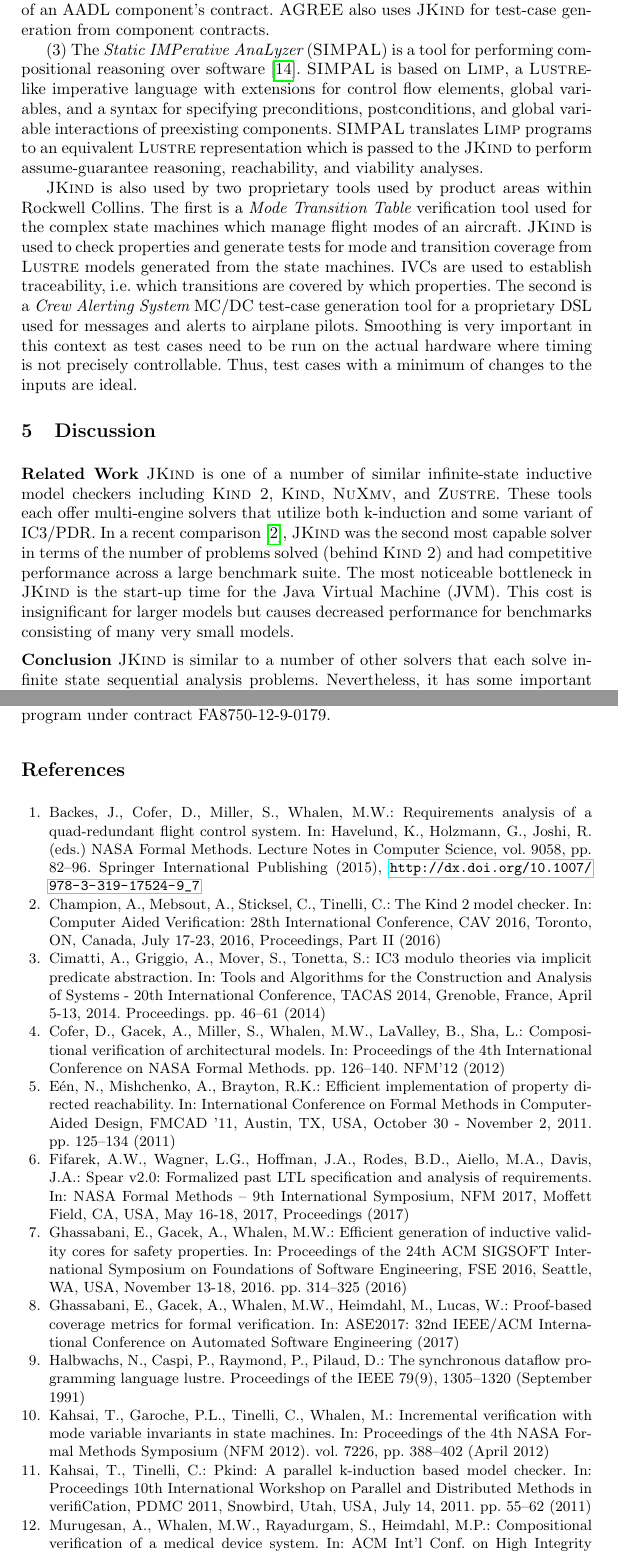
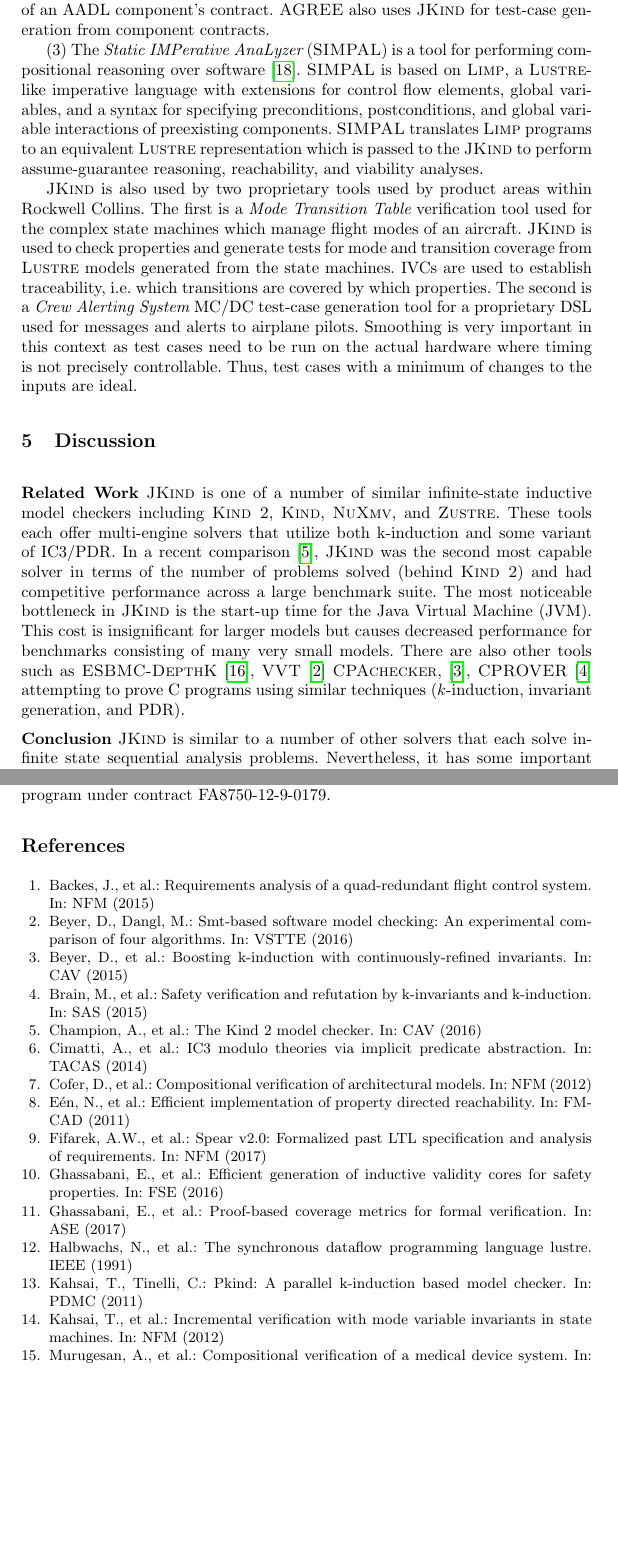
Before and after one commit to agacek/jkind-paper, a LaTeX paper (main.tex, which reads main.bib): two parts of pages 4 and 5 of 6 before the commit and two parts of pages 4 and 5 of 5 after it, joined at a grey line, cut so that both start at the same text, the shorter picture padded with empty space. Compiled offline with pdfLaTeX.

Commit message:
fixing citations and add to related work
please edit the related work as you wish :)

```diff
--- a/main.bib
+++ b/main.bib
@@ -3,17 +3,12 @@
   title={{SIMPAL}: A Compositional Reasoning Framework for Imperative Programs},
-  booktitle={Proceedings of the 24th {ACM} {SIGSOFT} International {SPIN}
-                  Symposium on Model Checking of Software},
+  booktitle={{SPIN}},
   year=2017,
 }
 
 @inproceedings{fifarek2017nfm,
-  author = {Aaron W. Fifarek and Lucas G. Wagner and Jonathan A. Hoffman and
-                  Benjamin D. Rodes and M. Anthony Aiello and Jennifer A.
-                  Davis},
+  author = {Aaron W. Fifarek and others},
   title = {SpeAR v2.0: Formalized Past {LTL} Specification and Analysis of Requirements},
-  booktitle = {{NASA} Formal Methods -- 9th International Symposium, {NFM}
-                  2017, Moffett Field, {CA}, {USA}, May 16-18, 2017,
-                  Proceedings},
+  booktitle = {{NFM}},
   year = {2017},
 }
 
@@ -26,11 +19,4 @@
- volume={9058},
- series={Lecture Notes in Computer Science},
- editor={Havelund, Klaus and Holzmann, Gerard and Joshi, Rajeev},
- doi={10.1007/978-3-319-17524-9_7},
- url={http://dx.doi.org/10.1007/978-3-319-17524-9_7},
- publisher={Springer International Publishing},
- pages={82-96},
- language={English}
+ booktitle={{NFM}}
 }
 
 @inproceedings{hilt2013,
@@ -38,28 +24,19 @@
   title     = {Compositional Verification of a Medical Device System},
-  booktitle = {ACM Int'l Conf. on High Integrity Language Technology (HILT) 2013},
-  year      = {2013},
-  month     = {November},
-  publisher = {ACM}
+  booktitle = {{HILT}},
+  year      = {2013}
 }
 
 @inproceedings{champion2016cav,
-  author="Champion, Adrien and Mebsout, Alain and Sticksel, Christoph and
-                  Tinelli, Cesare",
-  title="The {Kind} 2 Model Checker",
-  booktitle="Computer Aided Verification: 28th International Conference, CAV
-                  2016, Toronto, ON, Canada, July 17-23, 2016, Proceedings,
-                  Part II",
-  year="2016"
+  author={Champion, Adrien and others},
+  title={The {Kind} 2 Model Checker},
+  booktitle={{CAV}},
+  year={2016}
 }
 
 @ARTICLE{halbwachs1991ieee,
-   AUTHOR={N. Halbwachs and P. Caspi and P. Raymond and D. Pilaud},
+   AUTHOR={N. Halbwachs and others},
    TITLE={The synchronous dataflow programming language Lustre},
-   JOURNAL={Proceedings of the IEEE},
-   VOLUME={79},
-   NUMBER={9},
-   PAGES={1305-1320},
-   MONTH={September},
+   JOURNAL={{IEEE}},
    YEAR={1991}
 }
 
@@ -67,11 +44,8 @@
   author    = {Temesghen Kahsai and
                Cesare Tinelli},
   title     = {PKind: {A} parallel k-induction based model checker},
-  booktitle = {Proceedings 10th International Workshop on Parallel and Distributed
-               Methods in verifiCation, {PDMC} 2011, Snowbird, Utah, USA, July 14,
-               2011.},
-  pages     = {55--62},
-  year      = {2011},
+  booktitle = {{PDMC}},
+  year      = {2011}
 }
 
 @inproceedings{kahsai2011nfm,
@@ -85 +55,0 @@
-  year      = {2011},
@@ -90,21 +62,13 @@
  title = {Incremental Verification with Mode Variable Invariants in State Machines},
- booktitle = {Proceedings of the 4th  NASA Formal Methods Symposium (NFM 2012)},
- volume = {7226},
- location = {Norfolk, VA, USA},
- pages = {388--402},
- month = {April},
+ booktitle = {NFM},
  year = {2012}
 }
 
 @inproceedings{een2011fmcad,
-  author    = {Niklas E{\'{e}}n and
-               Alan Mishchenko and
-               Robert K. Brayton},
+  author    = {Niklas E{\'{e}}n and others},
   title     = {Efficient implementation of property directed reachability},
-  booktitle = {International Conference on Formal Methods in Computer-Aided Design,
-               {FMCAD} '11, Austin, TX, USA, October 30 - November 2, 2011},
-  pages     = {125--134},
-  year      = {2011},
+  booktitle = {{FMCAD}},
+  year      = {2011}
 }
 
 @inproceedings{cimatti2014tacas,
@@ -114,29 +75,21 @@
-               Stefano Tonetta},
+  author    = {Alessandro Cimatti and others},
   title     = {{IC3} Modulo Theories via Implicit Predicate Abstraction},
-  booktitle = {Tools and Algorithms for the Construction and Analysis of
-                  Systems - 20th International Conference, {TACAS} 2014,
-                  Grenoble, France, April 5-13, 2014. Proceedings},
-  pages     = {46--61},
-  year      = {2014},
+  booktitle = {{TACAS}},
+  year      = {2014}
 }
 
 @inproceedings{Ghass17Cov,
   title={Proof-based Coverage Metrics for Formal Verification},
-  author={Ghassabani, Elaheh and Gacek, Andrew and Whalen, Michael W and Heimdahl, Mats and Wagner Lucas},
-  booktitle = {ASE2017: 32nd IEEE/ACM International Conference on Automated Software Engineering},
+  author={Ghassabani, Elaheh and others},
+  booktitle = {{ASE}},
   year= {2017}
 }
 
 @inproceedings{ghassabani2016fse,
-  author    = {Elaheh Ghassabani and
-               Andrew Gacek and
-               Michael W. Whalen},
+  author    = {Elaheh Ghassabani and others},
   title     = {Efficient generation of inductive validity cores for safety properties},
-  booktitle = {Proceedings of the 24th {ACM} {SIGSOFT} International Symposium on
-               Foundations of Software Engineering, {FSE} 2016, Seattle, WA, USA,
-               November 13-18, 2016},
-  pages     = {314--325},
-  year      = {2016},
+  booktitle = {FSE},
+  year      = {2016}
 }
 
 @inproceedings{whalen2006issta,
@@ -144 +97,3 @@
   title = {Coverage Metrics for Requirements-based Testing},
+  booktitle = {ISSTA},
+  year = {2006}
@@ -156,2 +104,3 @@
  title = {Software model checking takes off},
  journal = {Commun. ACM},
+ year = {2010}
@@ -188,5 +120 @@
 title="SpeAR v2.0: Formalized Past LTL Specification and Analysis of Requirements",
-bookTitle="NASA Formal Methods: 9th International Symposium, NFM 2017, Moffett Field, CA, USA, May 16-18, 2017, Proceedings",
-year="2017",
-publisher="Springer International Publishing",
-address="Cham",
@@ -202,4 +127 @@
  title = {SIMPAL: A Compositional Reasoning Framework for Imperative Programs},
- booktitle = {Proceedings of the 24th ACM SIGSOFT International SPIN Symposium on Model Checking of Software},
- series = {SPIN 2017},
- year = {2017},
@@ -220,2 +134 @@
  title = {Compositional Verification of Architectural Models},
- booktitle = {Proceedings of the 4th International Conference on NASA Formal Methods},
@@ -226 +134,0 @@
- pages = {126--140},
@@ -228,0 +143 @@
+  year={2015}
@@ -228,0 +149,2 @@
+  booktitle={SAS},
+  year={2015}
@@ -228,0 +157,9 @@
+  year={2015}
+}
+
+@inproceedings{beyer2016smt,
+  title={SMT-based software model checking: An experimental comparison of four algorithms},
+  author={Beyer, Dirk and Dangl, Matthias},
+  booktitle={VSTTE},
+  year={2016}
+}
--- a/main.tex
+++ b/main.tex
@@ -254,6 +254,7 @@
 Virtual Machine (JVM). This cost is insignificant for larger models
 but causes decreased performance for benchmarks consisting of many
 very small models.
+There are also other tools such as {\sc ESBMC-DepthK} \cite{rocha2017model},  {\sc VVT} \cite{beyer2016smt} {\sc CPAchecker}, \cite{beyer2015boosting}, {\sc CPROVER} \cite{brain2015safety} attempting to prove C programs using similar techniques ($k$-induction, invariant generation, and PDR).
 
 % \paragraph{Simulation.} To help users and developers to understand
 % \lustre specifications, \jkind can compile a \lustre specification
```
Also changed, not shown: main.bib (96 more changed lines), 1 other file.
